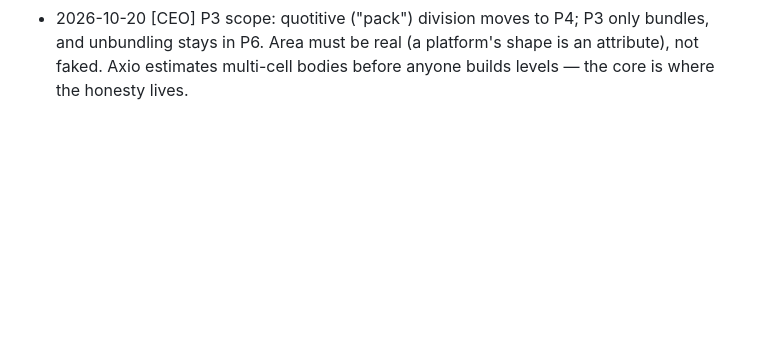
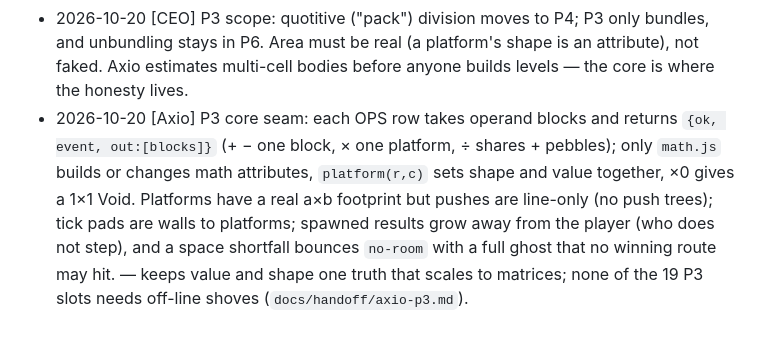
Before and after one commit to kyle-tracy/mathblox, a Markdown page: docs/decisions.md, the part around the change. Rendered like a GitHub page; blank space fills up the shorter version.

Commit message:
Axio: P3 core estimate (footprints, share pebbles, storm, bundling)
Co-Authored-By: Claude Opus 5.5 <noreply@anthropic.com>

```diff
--- a/docs/decisions.md
+++ b/docs/decisions.md
@@ -68,3 +68,4 @@ When a rule changes, edit it here and add a Log entry at the bottom: `- YYYY-MM-
 - 2026-10-20 [CEO] P2 gate PASS: tagged p2-gate. L26 choice text now lists the other fillings (Matho item 5). Psycho's minor items (L19 repeats L18; no practice level for Balance and Carve) carry into P3.
 - 2026-10-20 [Matho] P3 plan is in `docs/curriculum.md` §6, with 19 slots (P3-1 to P3-19). The rules: a×b means a rows of b. A platform's shape and value are both attributes, so pits read shape and doors read value. × is never shown as repeated addition. Smaller ÷ bigger resolves (3÷6 = 0 r 3) and never bounces. ÷0 storms; 0÷n resolves to Voids. Remainders are whole pebbles. Pits fit only one platform, because split arrays are S10 (P4). Mixed-precedence chains still bounce, so each op gets its own door. Quotitive "pack" division is deferred to P4. — The area model survives fractions and matrices. A small-by-big bounce would install the division twin of "can't subtract a bigger number". These rules keep every P3 rule true through N6.
 - 2026-10-20 [CEO] P3 scope: quotitive ("pack") division moves to P4; P3 only bundles, and unbundling stays in P6. Area must be real (a platform's shape is an attribute), not faked. Axio estimates multi-cell bodies before anyone builds levels — the core is where the honesty lives.
+- 2026-10-20 [Axio] P3 core seam: each OPS row takes operand blocks and returns `{ok, event, out:[blocks]}` (+ − one block, × one platform, ÷ shares + pebbles); only `math.js` builds or changes math attributes, `platform(r,c)` sets shape and value together, ×0 gives a 1×1 Void. Platforms have a real a×b footprint but pushes are line-only (no push trees); tick pads are walls to platforms; spawned results grow away from the player (who does not step), and a space shortfall bounces `no-room` with a full ghost that no winning route may hit. — keeps value and shape one truth that scales to matrices; none of the 19 P3 slots needs off-line shoves (`docs/handoff/axio-p3.md`).
```
Also changed, not shown: docs/handoff/axio-p3.md (added, +19 -0 lines).
